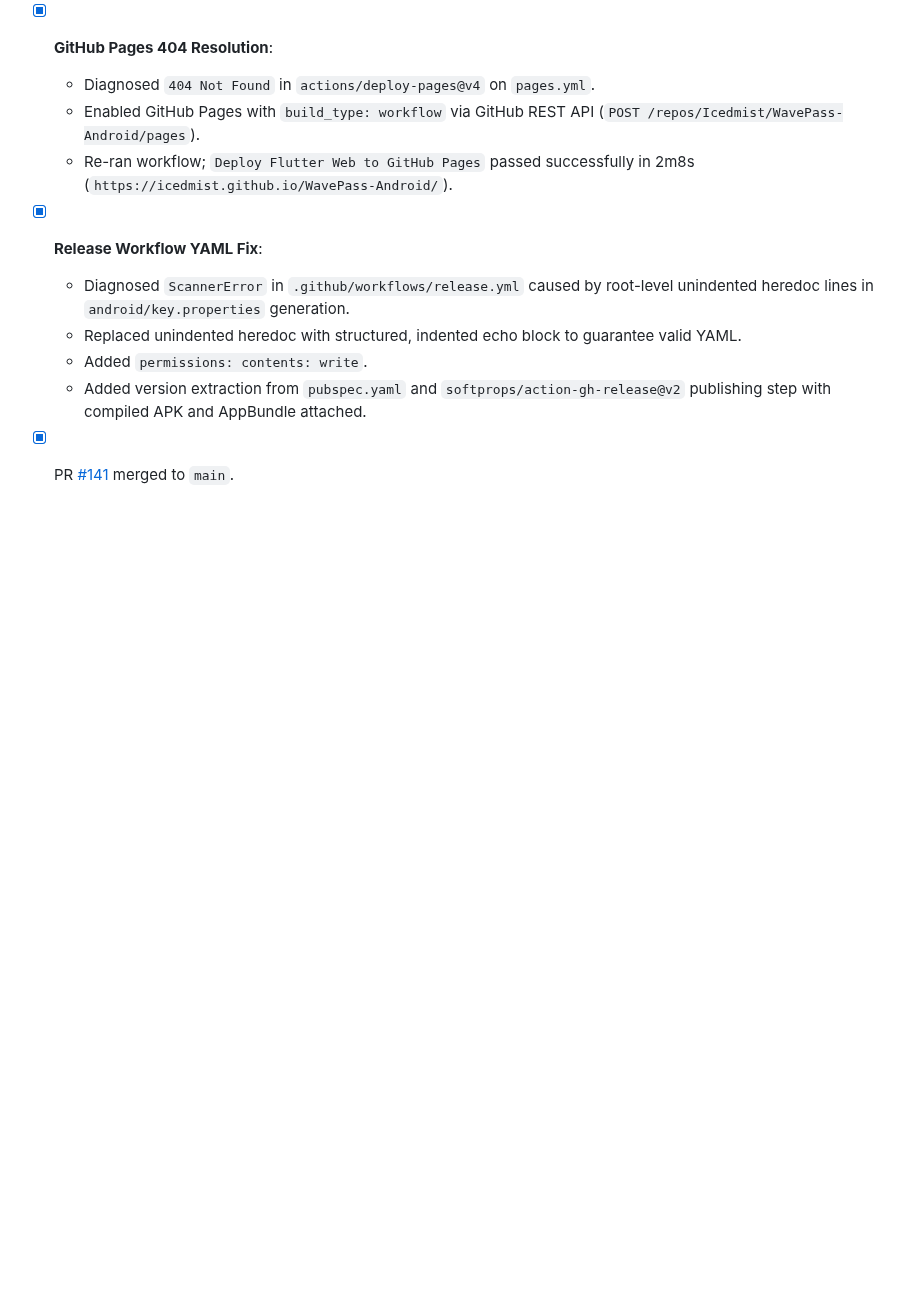
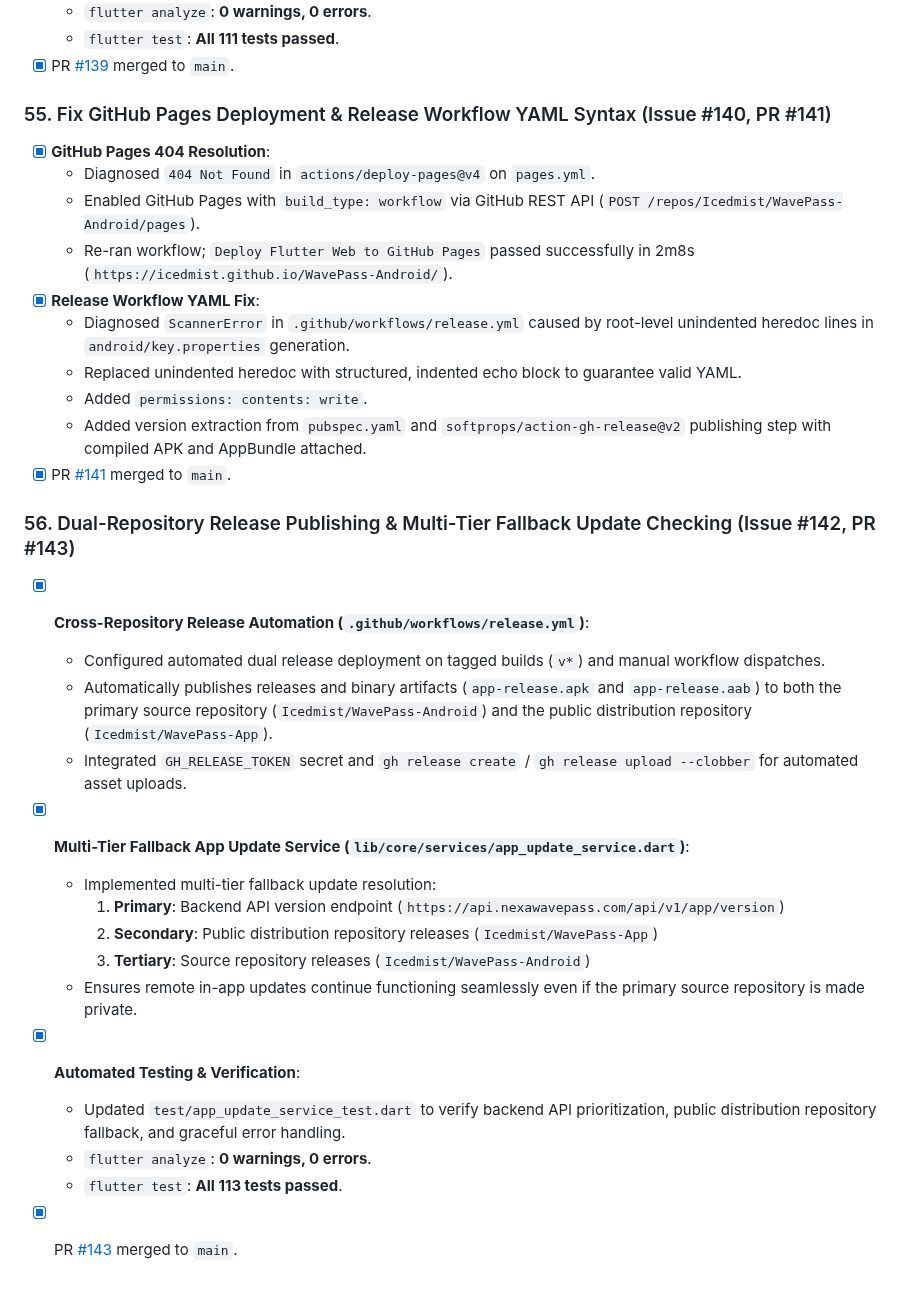
Before and after one commit to Icedmist/WavePass-Android, a Markdown page: progress.md, the part around the change. GitHub-like rendering; blank space fills up the shorter version.

Commit message:
docs: log milestone 56 for dual-repo release publishing and hybrid update checking

```diff
--- a/progress.md
+++ b/progress.md
@@ -761,3 +761,20 @@
   - Added `permissions: contents: write`.
   - Added version extraction from `pubspec.yaml` and `softprops/action-gh-release@v2` publishing step with compiled APK and AppBundle attached.
 - [x] PR [#141](https://github.com/Icedmist/WavePass-Android/pull/141) merged to `main`.
+
+### 56. Dual-Repository Release Publishing & Multi-Tier Fallback Update Checking (Issue #142, PR #143)
+- [x] **Cross-Repository Release Automation (`.github/workflows/release.yml`)**:
+  - Configured automated dual release deployment on tagged builds (`v*`) and manual workflow dispatches.
+  - Automatically publishes releases and binary artifacts (`app-release.apk` and `app-release.aab`) to both the primary source repository (`Icedmist/WavePass-Android`) and the public distribution repository (`Icedmist/WavePass-App`).
+  - Integrated `GH_RELEASE_TOKEN` secret and `gh release create` / `gh release upload --clobber` for automated asset uploads.
+- [x] **Multi-Tier Fallback App Update Service (`lib/core/services/app_update_service.dart`)**:
+  - Implemented multi-tier fallback update resolution:
+    1. **Primary**: Backend API version endpoint (`https://api.nexawavepass.com/api/v1/app/version`)
+    2. **Secondary**: Public distribution repository releases (`Icedmist/WavePass-App`)
+    3. **Tertiary**: Source repository releases (`Icedmist/WavePass-Android`)
+  - Ensures remote in-app updates continue functioning seamlessly even if the primary source repository is made private.
+- [x] **Automated Testing & Verification**:
+  - Updated `test/app_update_service_test.dart` to verify backend API prioritization, public distribution repository fallback, and graceful error handling.
+  - `flutter analyze`: **0 warnings, 0 errors**.
+  - `flutter test`: **All 113 tests passed**.
+- [x] PR [#143](https://github.com/Icedmist/WavePass-Android/pull/143) merged to `main`.
```
